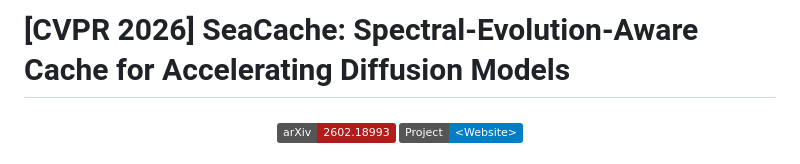
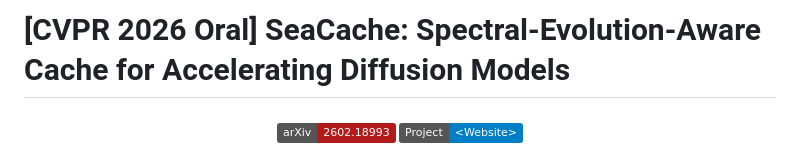
Before and after one commit to jiwoogit/SeaCache, a Markdown page: README.md, the part around the change. GitHub-like rendering; badges without logos.

```diff
--- a/README.md
+++ b/README.md
@@ -1,4 +1,4 @@
-# [CVPR 2026] SeaCache: Spectral-Evolution-Aware Cache for Accelerating Diffusion Models
+# [CVPR 2026 Oral] SeaCache: Spectral-Evolution-Aware Cache for Accelerating Diffusion Models
 
 <h5 align="center">
 
```
